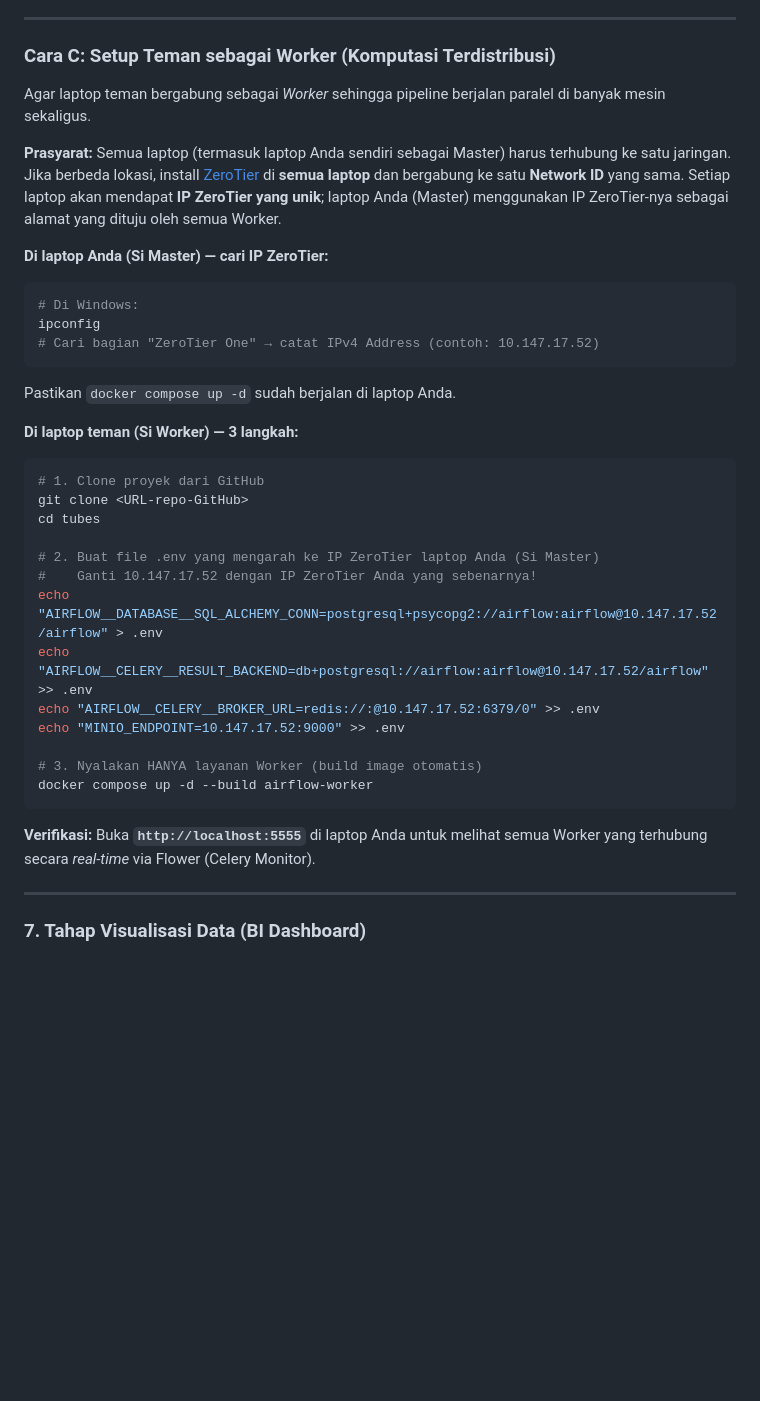
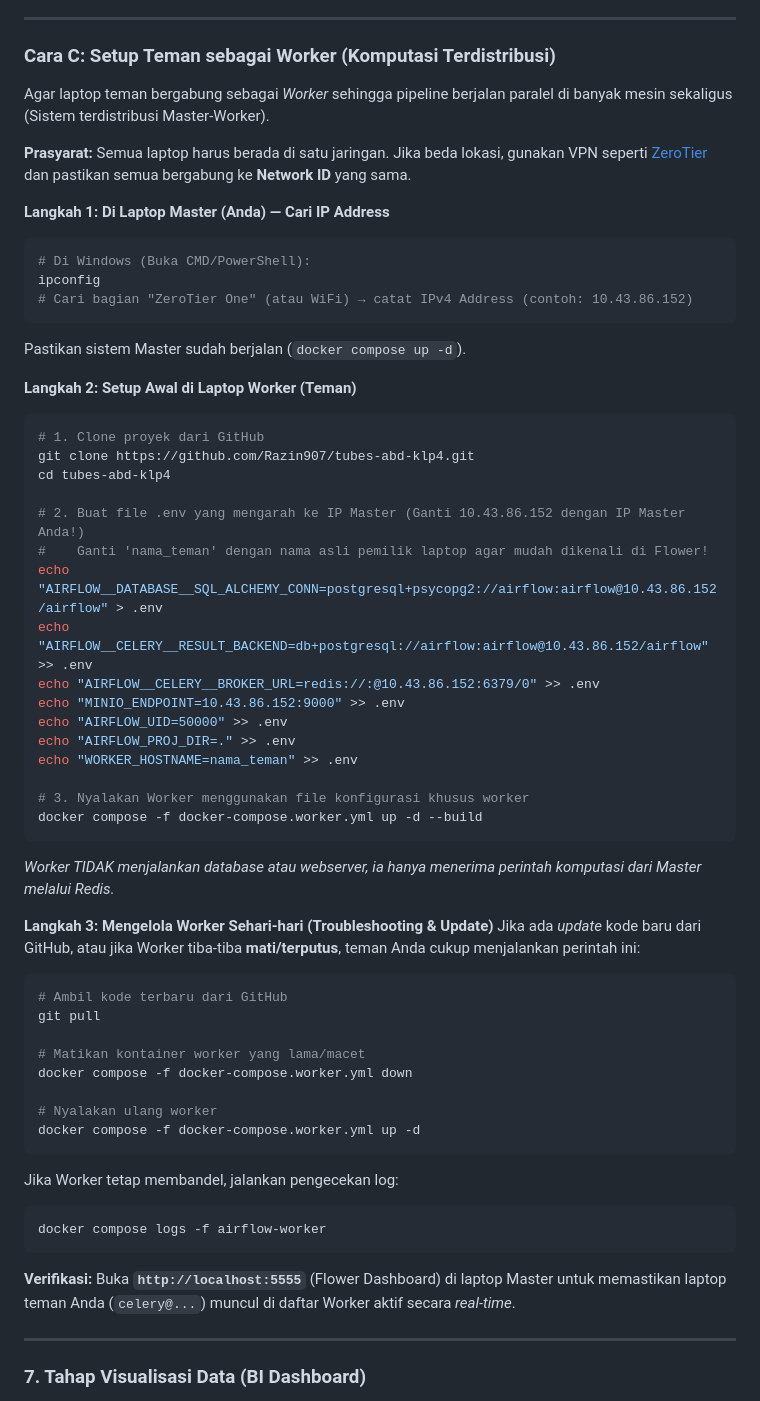
Before and after one commit to Razin907/tubes-abd-klp4, a Markdown page: README.md, the part around the change. Rendered like a GitHub page; blank space fills up the shorter version.

Commit message:
Docs: Tambahkan variabel env spesifik worker (WORKER_HOSTNAME, UID)

````diff
--- a/README.md
+++ b/README.md
@@ -298,36 +298,57 @@ Tunggu ~1-2 menit, lalu buka **`http://localhost:8080`**
 ---
 
 ### Cara C: Setup Teman sebagai Worker (Komputasi Terdistribusi)
-Agar laptop teman bergabung sebagai *Worker* sehingga pipeline berjalan paralel di banyak mesin sekaligus.
+Agar laptop teman bergabung sebagai *Worker* sehingga pipeline berjalan paralel di banyak mesin sekaligus (Sistem terdistribusi Master-Worker).
 
-**Prasyarat:** Semua laptop (termasuk laptop Anda sendiri sebagai Master) harus terhubung ke satu jaringan. Jika berbeda lokasi, install [ZeroTier](https://www.zerotier.com/download/) di **semua laptop** dan bergabung ke satu **Network ID** yang sama. Setiap laptop akan mendapat **IP ZeroTier yang unik**; laptop Anda (Master) menggunakan IP ZeroTier-nya sebagai alamat yang dituju oleh semua Worker.
+**Prasyarat:** Semua laptop harus berada di satu jaringan. Jika beda lokasi, gunakan VPN seperti [ZeroTier](https://www.zerotier.com/download/) dan pastikan semua bergabung ke **Network ID** yang sama.
 
-**Di laptop Anda (Si Master) — cari IP ZeroTier:**
+**Langkah 1: Di Laptop Master (Anda) — Cari IP Address**
 ```bash
-# Di Windows:
+# Di Windows (Buka CMD/PowerShell):
 ipconfig
-# Cari bagian "ZeroTier One" → catat IPv4 Address (contoh: 10.147.17.52)
+# Cari bagian "ZeroTier One" (atau WiFi) → catat IPv4 Address (contoh: 10.43.86.152)
 ```
-Pastikan `docker compose up -d` sudah berjalan di laptop Anda.
+Pastikan sistem Master sudah berjalan (`docker compose up -d`).
 
-**Di laptop teman (Si Worker) — 3 langkah:**
+**Langkah 2: Setup Awal di Laptop Worker (Teman)**
 ```bash
 # 1. Clone proyek dari GitHub
-git clone <URL-repo-GitHub>
-cd tubes
+git clone https://github.com/Razin907/tubes-abd-klp4.git
+cd tubes-abd-klp4
 
-# 2. Buat file .env yang mengarah ke IP ZeroTier laptop Anda (Si Master)
-#    Ganti 10.147.17.52 dengan IP ZeroTier Anda yang sebenarnya!
-echo "AIRFLOW__DATABASE__SQL_ALCHEMY_CONN=postgresql+psycopg2://airflow:airflow@10.147.17.52/airflow" > .env
-echo "AIRFLOW__CELERY__RESULT_BACKEND=db+postgresql://airflow:airflow@10.147.17.52/airflow" >> .env
-echo "AIRFLOW__CELERY__BROKER_URL=redis://:@10.147.17.52:6379/0" >> .env
-echo "MINIO_ENDPOINT=10.147.17.52:9000" >> .env
+# 2. Buat file .env yang mengarah ke IP Master (Ganti 10.43.86.152 dengan IP Master Anda!)
+#    Ganti 'nama_teman' dengan nama asli pemilik laptop agar mudah dikenali di Flower!
+echo "AIRFLOW__DATABASE__SQL_ALCHEMY_CONN=postgresql+psycopg2://airflow:airflow@10.43.86.152/airflow" > .env
+echo "AIRFLOW__CELERY__RESULT_BACKEND=db+postgresql://airflow:airflow@10.43.86.152/airflow" >> .env
+echo "AIRFLOW__CELERY__BROKER_URL=redis://:@10.43.86.152:6379/0" >> .env
+echo "MINIO_ENDPOINT=10.43.86.152:9000" >> .env
+echo "AIRFLOW_UID=50000" >> .env
+echo "AIRFLOW_PROJ_DIR=." >> .env
+echo "WORKER_HOSTNAME=nama_teman" >> .env
 
-# 3. Nyalakan HANYA layanan Worker (build image otomatis)
-docker compose up -d --build airflow-worker
+# 3. Nyalakan Worker menggunakan file konfigurasi khusus worker
+docker compose -f docker-compose.worker.yml up -d --build
+```
+*Worker TIDAK menjalankan database atau webserver, ia hanya menerima perintah komputasi dari Master melalui Redis.*
+
+**Langkah 3: Mengelola Worker Sehari-hari (Troubleshooting & Update)**
+Jika ada *update* kode baru dari GitHub, atau jika Worker tiba-tiba **mati/terputus**, teman Anda cukup menjalankan perintah ini:
+```bash
+# Ambil kode terbaru dari GitHub
+git pull
+
+# Matikan kontainer worker yang lama/macet
+docker compose -f docker-compose.worker.yml down
+
+# Nyalakan ulang worker
+docker compose -f docker-compose.worker.yml up -d
+```
+Jika Worker tetap membandel, jalankan pengecekan log:
+```bash
+docker compose logs -f airflow-worker
 ```
 
-**Verifikasi:** Buka **`http://localhost:5555`** di laptop Anda untuk melihat semua Worker yang terhubung secara *real-time* via Flower (Celery Monitor).
+**Verifikasi:** Buka **`http://localhost:5555`** (Flower Dashboard) di laptop Master untuk memastikan laptop teman Anda (`celery@...`) muncul di daftar Worker aktif secara *real-time*.
 
 ---
 
````
